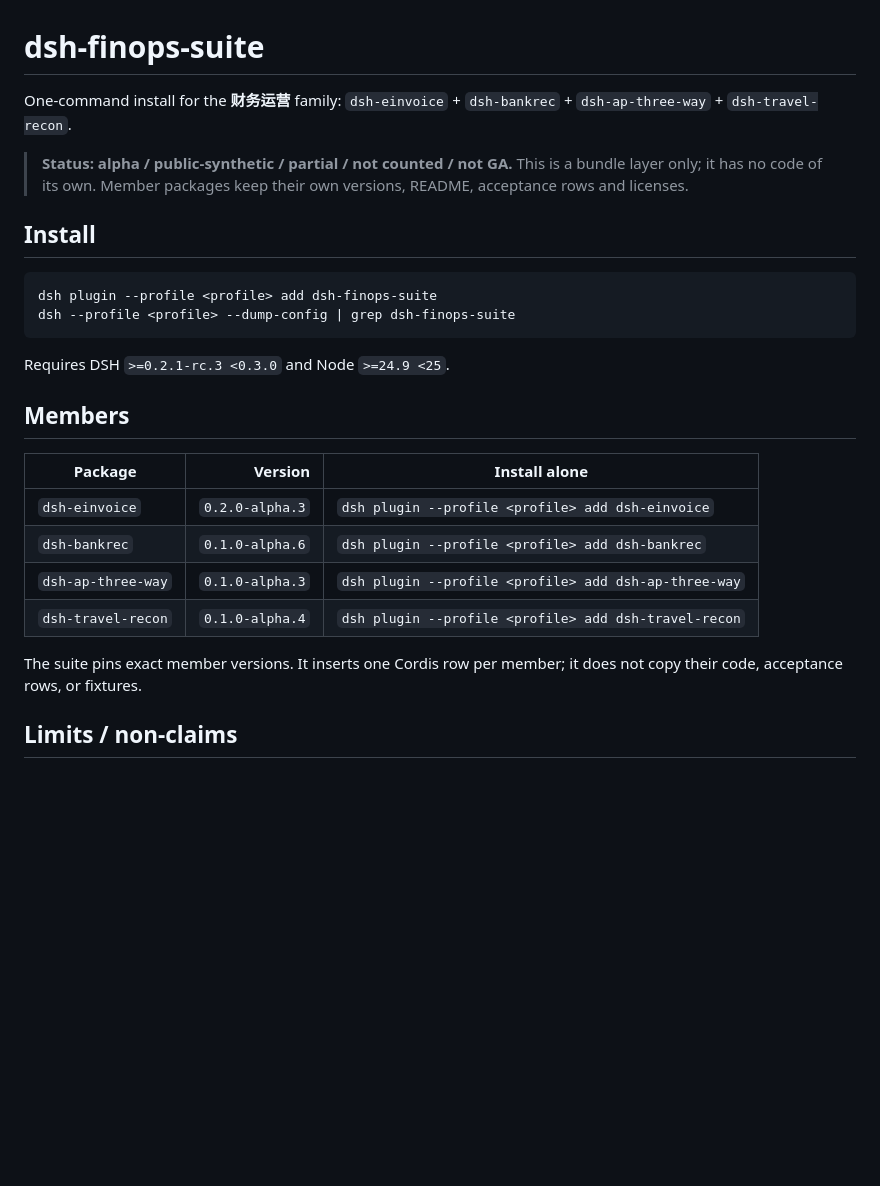
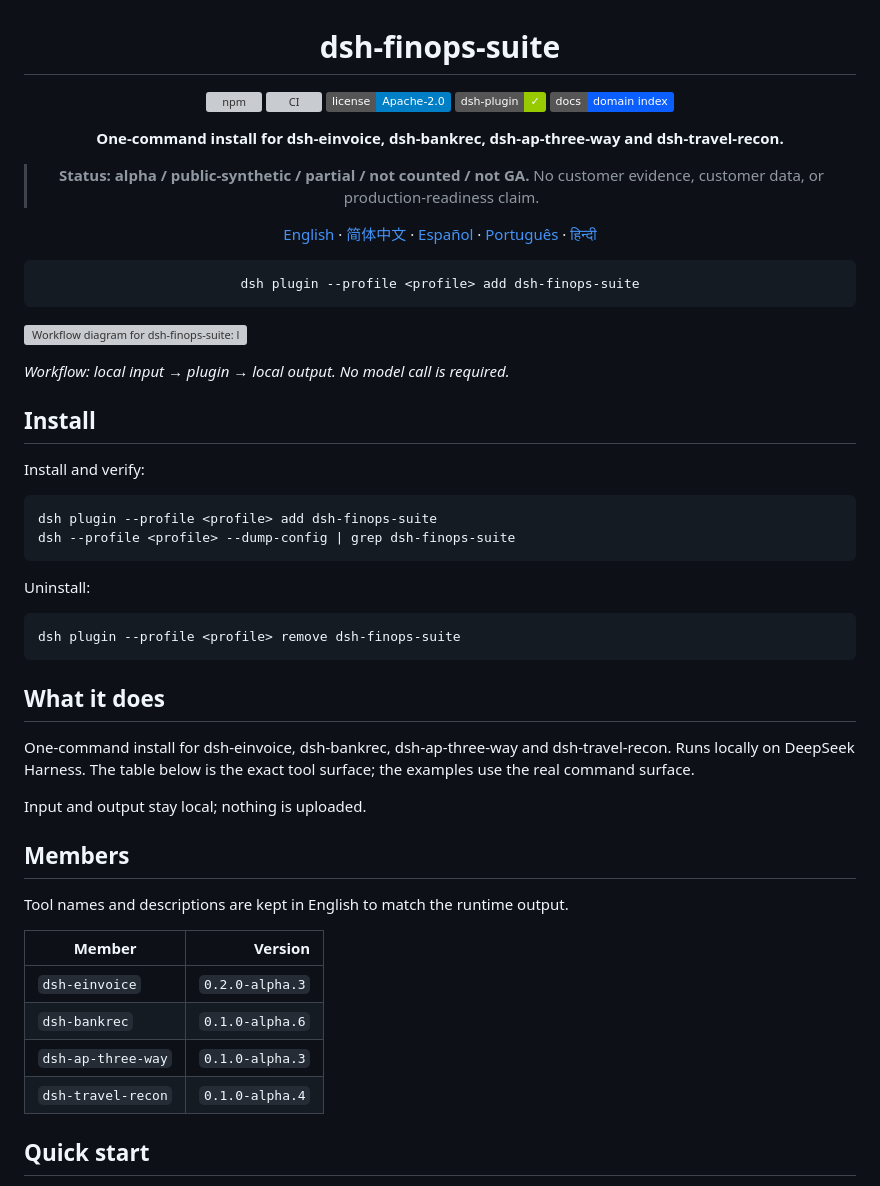
Before and after one commit to PerryLink/dsh-finops-suite, a Markdown page: README.md, the part around one of its changes. Rendered like a GitHub page; badges without logos; blank space fills up the shorter version; grey boxes are pictures that could not be loaded.

````diff
--- a/README.md
+++ b/README.md
@@ -1,28 +3,58 @@
 # dsh-finops-suite
 
-One-command install for the **财务运营** family: `dsh-einvoice` + `dsh-bankrec` + `dsh-ap-three-way` + `dsh-travel-recon`.
+[![npm](https://img.shields.io/npm/v/dsh-finops-suite)](https://www.npmjs.com/package/dsh-finops-suite)
+[![CI](https://github.com/PerryLink/dsh-finops-suite/actions/workflows/ci.yml/badge.svg)](https://github.com/PerryLink/dsh-finops-suite/actions)
+[![License](https://img.shields.io/badge/license-Apache--2.0-blue)](LICENSE)
+[![dsh-plugin](https://img.shields.io/badge/dsh--plugin-%E2%9C%93-green)](https://github.com/topics/dsh-plugin)
+[![docs](https://img.shields.io/badge/docs-domain%20index-0b5fff)](https://perrylink.github.io/dsh-plugins/)
 
-> **Status: alpha / public-synthetic / partial / not counted / not GA.** This is a bundle layer only; it has no code of its own. Member packages keep their own versions, README, acceptance rows and licenses.
+**One-command install for dsh-einvoice, dsh-bankrec, dsh-ap-three-way and dsh-travel-recon.**
+
+> **Status: alpha / public-synthetic / partial / not counted / not GA.** No customer evidence, customer data, or production-readiness claim.
+
+[English](README.md) · [简体中文](README-zh.md) · [Español](README-es.md) · [Português](README-pt.md) · [हिन्दी](README-hi.md)
+
+```sh
+dsh plugin --profile <profile> add dsh-finops-suite
+```
+
+</div>
+
+![Workflow diagram for dsh-finops-suite: local input, plugin, local output.](docs/assets/dsh-finops-suite-flow.svg)
+
+*Workflow: local input → plugin → local output. No model call is required.*
 
 ## Install
+
+Install and verify:
 
 ```sh
 dsh plugin --profile <profile> add dsh-finops-suite
 dsh --profile <profile> --dump-config | grep dsh-finops-suite
 ```
 
-Requires DSH `>=0.2.1-rc.3 <0.3.0` and Node `>=24.9 <25`.
+Uninstall:
+
+```sh
+dsh plugin --profile <profile> remove dsh-finops-suite
+```
+
+## What it does
+
+One-command install for dsh-einvoice, dsh-bankrec, dsh-ap-three-way and dsh-travel-recon. Runs locally on DeepSeek Harness. The table below is the exact tool surface; the examples use the real command surface.
+
+Input and output stay local; nothing is uploaded.
 
 ## Members
 
-| Package | Version | Install alone |
-|---|---:|---|
-| `dsh-einvoice` | `0.2.0-alpha.3` | `dsh plugin --profile <profile> add dsh-einvoice` |
-| `dsh-bankrec` | `0.1.0-alpha.6` | `dsh plugin --profile <profile> add dsh-bankrec` |
-| `dsh-ap-three-way` | `0.1.0-alpha.3` | `dsh plugin --profile <profile> add dsh-ap-three-way` |
-| `dsh-travel-recon` | `0.1.0-alpha.4` | `dsh plugin --profile <profile> add dsh-travel-recon` |
+Tool names and descriptions are kept in English to match the runtime output.
 
-The suite pins exact member versions. It inserts one Cordis row per member; it does not copy their code, acceptance rows, or fixtures.
+| Member | Version |
+|---|---:|
+| `dsh-einvoice` | `0.2.0-alpha.3` |
+| `dsh-bankrec` | `0.1.0-alpha.6` |
+| `dsh-ap-three-way` | `0.1.0-alpha.3` |
+| `dsh-travel-recon` | `0.1.0-alpha.4` |
 
-## Limits / non-claims
+## Quick start
 
````
Also changed, not shown: other parts of README.md (+51 -6 lines), README-es.md (added, +117 -0 lines), README-hi.md (added, +117 -0 lines), README-pt.md (added, +117 -0 lines), README-zh.md (added, +117 -0 lines), docs/assets/dsh-finops-suite-install.gif (added), 2 other files.
